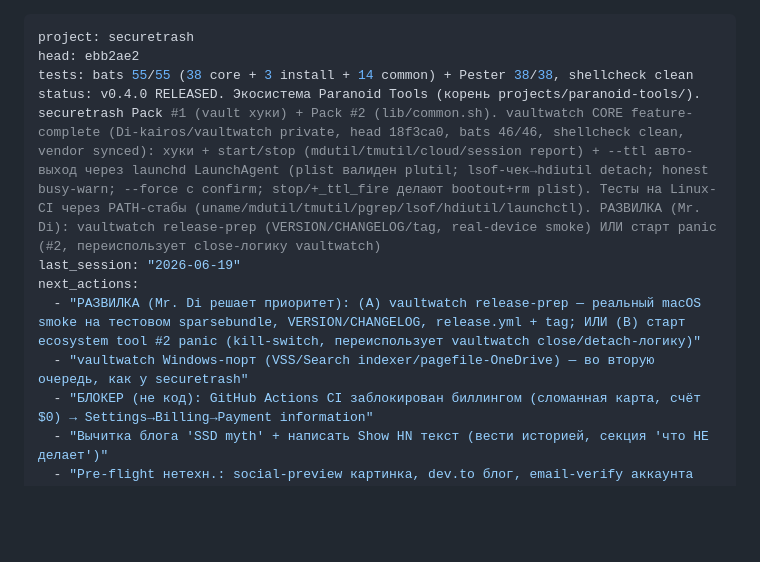
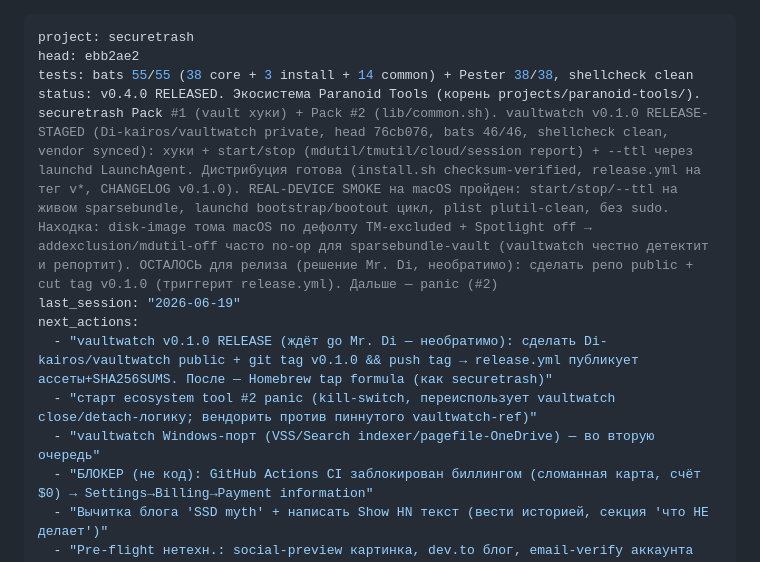
Before and after one commit to Di-kairos/securetrash, a Markdown page: PROGRESS.md, the part around the change. Drawn GitHub-style; blank space fills up the shorter version.

Commit message:
docs(progress): vaultwatch v0.1.0 release-staged + real-device smoke done
Co-Authored-By: Claude Opus 4.8 (1M context) <noreply@anthropic.com>

```diff
--- a/PROGRESS.md
+++ b/PROGRESS.md
@@ -2,11 +2,12 @@
 project: securetrash
 head: ebb2ae2
 tests: bats 55/55 (38 core + 3 install + 14 common) + Pester 38/38, shellcheck clean
-status: v0.4.0 RELEASED. Экосистема Paranoid Tools (корень projects/paranoid-tools/). securetrash Pack #1 (vault хуки) + Pack #2 (lib/common.sh). vaultwatch CORE feature-complete (Di-kairos/vaultwatch private, head 18f3ca0, bats 46/46, shellcheck clean, vendor synced): хуки + start/stop (mdutil/tmutil/cloud/session report) + --ttl авто-выход через launchd LaunchAgent (plist валиден plutil; lsof-чек→hdiutil detach; honest busy-warn; --force с confirm; stop/+_ttl_fire делают bootout+rm plist). Тесты на Linux-CI через PATH-стабы (uname/mdutil/tmutil/pgrep/lsof/hdiutil/launchctl). РАЗВИЛКА (Mr. Di): vaultwatch release-prep (VERSION/CHANGELOG/tag, real-device smoke) ИЛИ старт panic (#2, переиспользует close-логику vaultwatch)
+status: v0.4.0 RELEASED. Экосистема Paranoid Tools (корень projects/paranoid-tools/). securetrash Pack #1 (vault хуки) + Pack #2 (lib/common.sh). vaultwatch v0.1.0 RELEASE-STAGED (Di-kairos/vaultwatch private, head 76cb076, bats 46/46, shellcheck clean, vendor synced): хуки + start/stop (mdutil/tmutil/cloud/session report) + --ttl через launchd LaunchAgent. Дистрибуция готова (install.sh checksum-verified, release.yml на тег v*, CHANGELOG v0.1.0). REAL-DEVICE SMOKE на macOS пройден: start/stop/--ttl на живом sparsebundle, launchd bootstrap/bootout цикл, plist plutil-clean, без sudo. Находка: disk-image тома macOS по дефолту TM-excluded + Spotlight off → addexclusion/mdutil-off часто no-op для sparsebundle-vault (vaultwatch честно детектит и репортит). ОСТАЛОСЬ для релиза (решение Mr. Di, необратимо): сделать репо public + cut tag v0.1.0 (триггерит release.yml). Дальше — panic (#2)
 last_session: "2026-06-19"
 next_actions:
-  - "РАЗВИЛКА (Mr. Di решает приоритет): (A) vaultwatch release-prep — реальный macOS smoke на тестовом sparsebundle, VERSION/CHANGELOG, release.yml + tag; ИЛИ (B) старт ecosystem tool #2 panic (kill-switch, переиспользует vaultwatch close/detach-логику)"
-  - "vaultwatch Windows-порт (VSS/Search indexer/pagefile-OneDrive) — во вторую очередь, как у securetrash"
+  - "vaultwatch v0.1.0 RELEASE (ждёт go Mr. Di — необратимо): сделать Di-kairos/vaultwatch public + git tag v0.1.0 && push tag → release.yml публикует ассеты+SHA256SUMS. После — Homebrew tap formula (как securetrash)"
+  - "старт ecosystem tool #2 panic (kill-switch, переиспользует vaultwatch close/detach-логику; вендорить против пиннутого vaultwatch-ref)"
+  - "vaultwatch Windows-порт (VSS/Search indexer/pagefile-OneDrive) — во вторую очередь"
   - "БЛОКЕР (не код): GitHub Actions CI заблокирован биллингом (сломанная карта, счёт $0) → Settings→Billing→Payment information"
   - "Вычитка блога 'SSD myth' + написать Show HN текст (вести историей, секция 'что НЕ делает')"
   - "Pre-flight нетехн.: social-preview картинка, dev.to блог, email-verify аккаунта HN"
```
